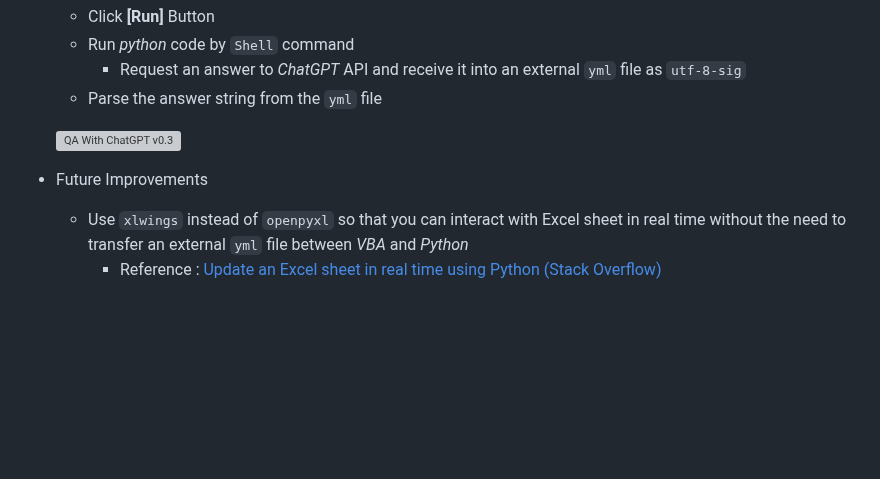
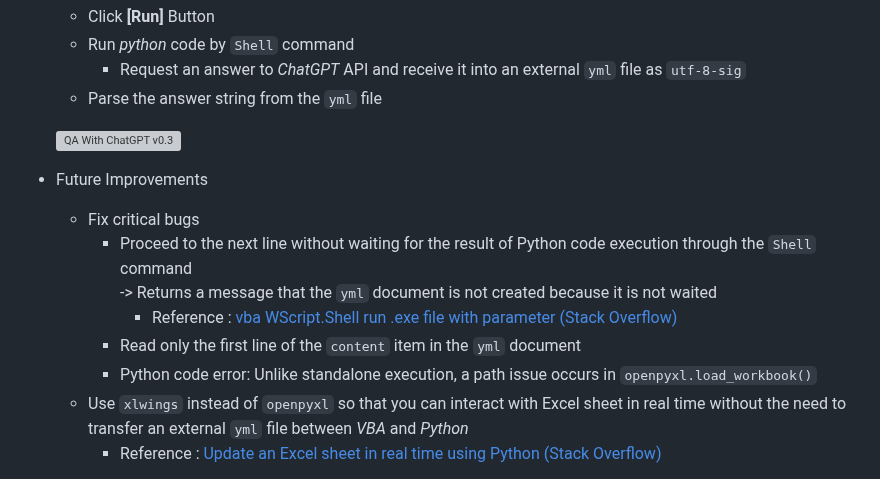
Before and after one commit to kimpro82/MyBizApps, a Markdown page: VBA/QAWithChatGPT/README.md, the part around the change. GitHub-like rendering; blank space fills up the shorter version; grey boxes are pictures that could not be loaded.

```diff
--- a/VBA/QAWithChatGPT/README.md
+++ b/VBA/QAWithChatGPT/README.md
@@ -20,6 +20,12 @@ AI is definitely Excel material!
   ![QA With ChatGPT v0.3](./Images/QAWithChatGPT_V0.3.PNG)
 
 - Future Improvements
+  - Fix critical bugs
+    - Proceed to the next line without waiting for the result of Python code execution through the `Shell` command
+      -> Returns a message that the `yml` document is not created because it is not waited
+      - Reference : [vba WScript.Shell run .exe file with parameter (Stack Overflow)](https://stackoverflow.com/questions/26762566/vba-wscript-shell-run-exe-file-with-parameter)
+    - Read only the first line of the `content` item in the `yml` document
+    - Python code error: Unlike standalone execution, a path issue occurs in `openpyxl.load_workbook()`
   - Use `xlwings` instead of `openpyxl` so that you can interact with Excel sheet in real time without the need to transfer an external `yml` file between *VBA* and *Python*
     - Reference : [Update an Excel sheet in real time using Python (Stack Overflow)](https://stackoverflow.com/questions/50411346/update-an-excel-sheet-in-real-time-using-python)
 
```
